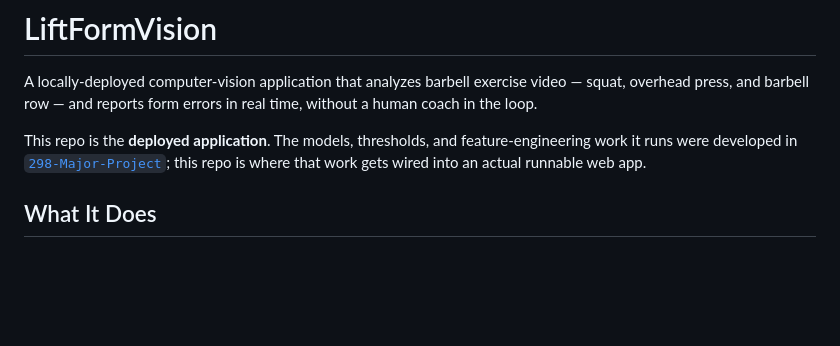
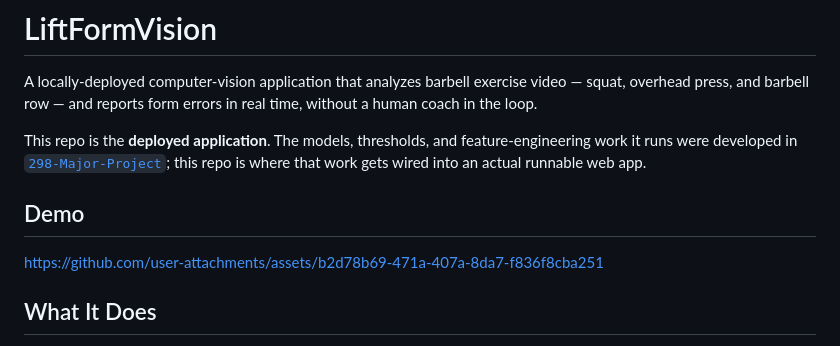
Before and after one commit to ritvik-123/LiftFormVision, a Markdown page: README.md, the part around the change. Rendered like a GitHub page; blank space fills up the shorter version.

Commit message:
Add demo section with link to assets
Added a demo link to the README for user reference.

```diff
--- a/README.md
+++ b/README.md
@@ -3,6 +3,11 @@
 A locally-deployed computer-vision application that analyzes barbell exercise video — squat, overhead press, and barbell row — and reports form errors in real time, without a human coach in the loop.
 
 This repo is the **deployed application**. The models, thresholds, and feature-engineering work it runs were developed in [`298-Major-Project`](https://github.com/ritvik-123/298-Major-Project); this repo is where that work gets wired into an actual runnable web app.
+
+## Demo
+
+https://github.com/user-attachments/assets/b2d78b69-471a-407a-8da7-f836f8cba251
+
 
 ## What It Does
 
```
